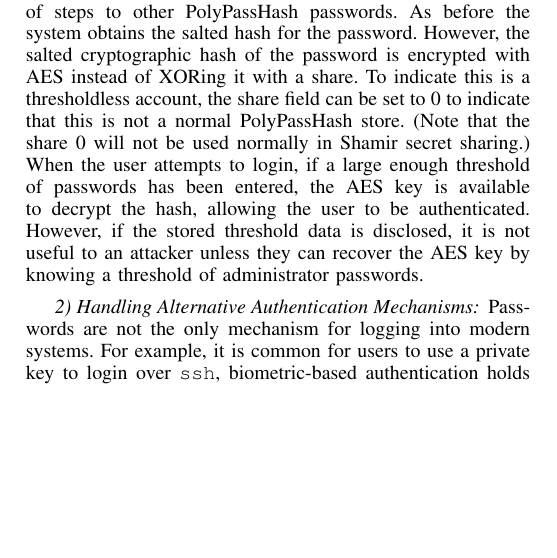
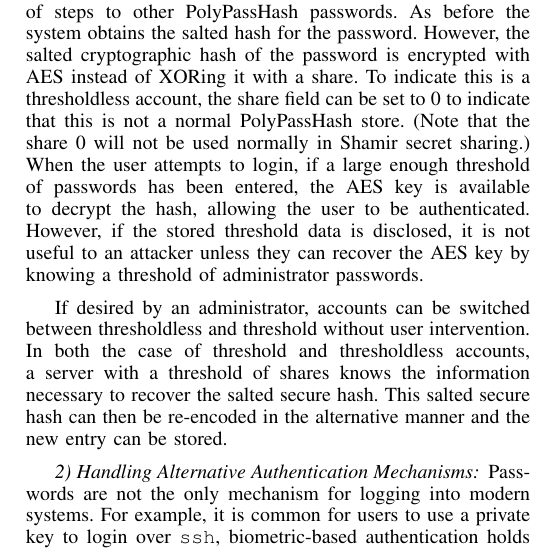
Before and after one commit to PolyPasswordHasher/PolyPasswordHasher, a LaTeX paper (academic-writeup/paper.IEEE.tex, which reads academic-writeup/extensions.tex): part of one column of page 5 of 14, cut so that both start at the same text, the shorter picture padded with empty space. Compiled offline with pdfLaTeX.

Commit message:
Adding information about changing accounts from thresholdless to threshold and vis versa.

```diff
--- a/academic-writeup/extensions.tex
+++ b/academic-writeup/extensions.tex
@@ -70,6 +70,13 @@ if the stored threshold data is disclosed, it is not useful to an attacker
 unless they can recover the AES key by knowing a threshold of
 administrator passwords.
 
+
+If desired by an administrator, accounts can be switched between thresholdless
+and threshold without user intervention.
+In both the case of threshold and thresholdless accounts, a server with
+a threshold of shares knows the information necessary to recover the salted
+secure hash.   This salted secure hash can then be re-encoded in the
+alternative manner and the new entry can be stored.
 
 \subsubsection{Handling Alternative Authentication Mechanisms}
 
```
